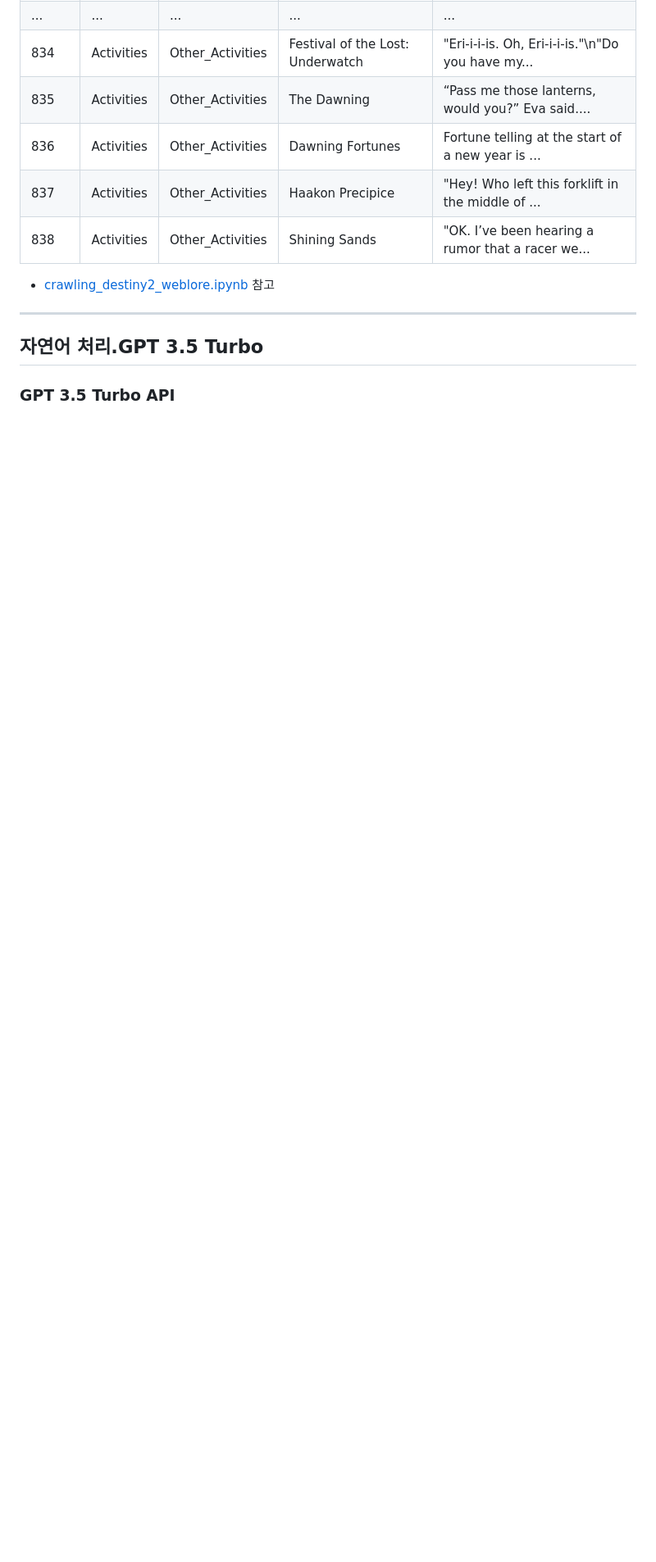
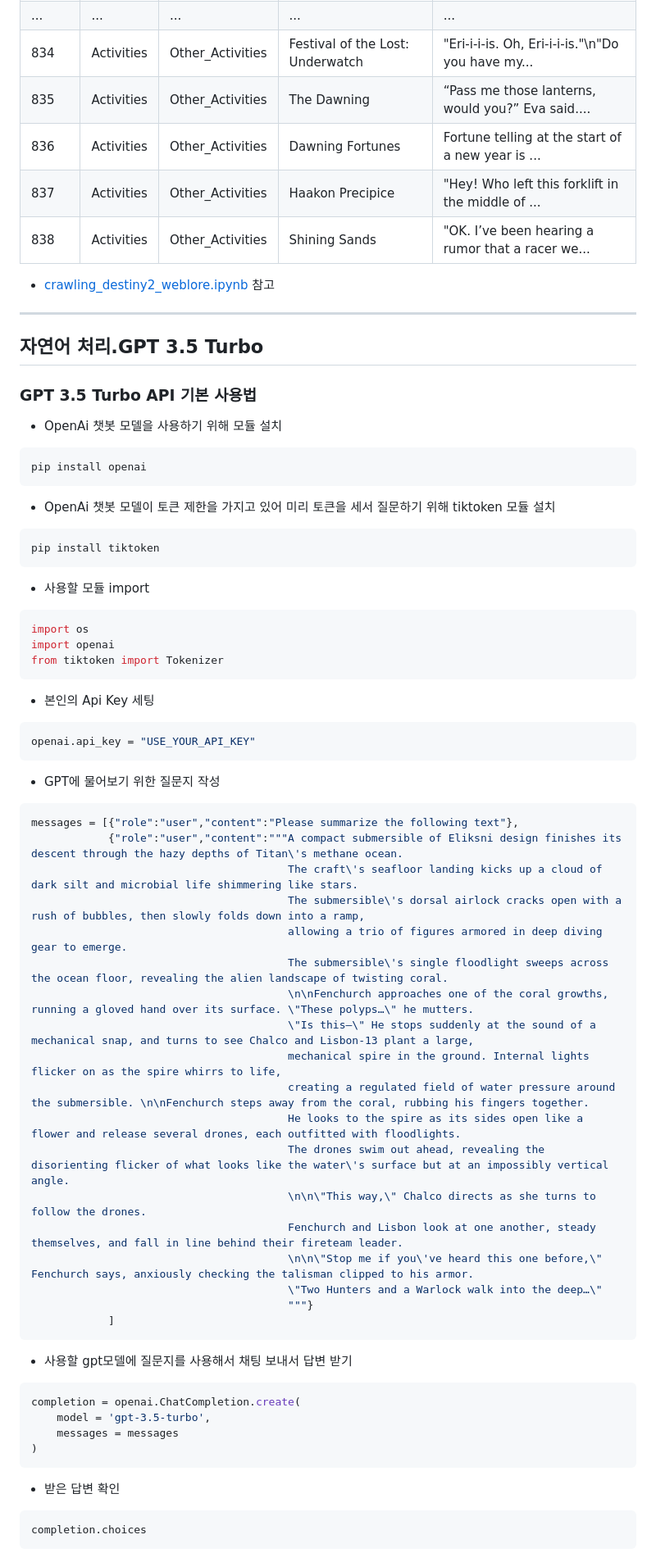
Before and after one commit to PaddingE/DestinyCharacterEncyclopedia, a Markdown page: README.md, the part around the change. Shown: that part at 82% size. Drawn GitHub-style; blank space fills up the shorter version.

````diff
--- a/README.md
+++ b/README.md
@@ -236,4 +236,61 @@ df_grimoire.to_json('./Database/raw_grimoire.json',orient='records')
 ---
 
 ## 자연어 처리.GPT 3.5 Turbo
-### GPT 3.5 Turbo API
+### GPT 3.5 Turbo API 기본 사용법
+
+* OpenAi 챗봇 모델을 사용하기 위해 모듈 설치
+```python
+pip install openai
+```
+
+* OpenAi 챗봇 모델이 토큰 제한을 가지고 있어 미리 토큰을 세서 질문하기 위해 tiktoken 모듈 설치
+```python
+pip install tiktoken
+```
+
+* 사용할 모듈 import
+```python
+import os
+import openai
+from tiktoken import Tokenizer
+```
+
+* 본인의 Api Key 세팅
+```python
+openai.api_key = "USE_YOUR_API_KEY"
+```
+
+* GPT에 물어보기 위한 질문지 작성
+```python
+messages = [{"role":"user","content":"Please summarize the following text"},
+            {"role":"user","content":"""A compact submersible of Eliksni design finishes its descent through the hazy depths of Titan\'s methane ocean.
+                                        The craft\'s seafloor landing kicks up a cloud of dark silt and microbial life shimmering like stars.
+                                        The submersible\'s dorsal airlock cracks open with a rush of bubbles, then slowly folds down into a ramp,
+                                        allowing a trio of figures armored in deep diving gear to emerge.
+                                        The submersible\'s single floodlight sweeps across the ocean floor, revealing the alien landscape of twisting coral.
+                                        \n\nFenchurch approaches one of the coral growths, running a gloved hand over its surface. \"These polyps…\" he mutters.
+                                        \"Is this—\" He stops suddenly at the sound of a mechanical snap, and turns to see Chalco and Lisbon-13 plant a large,
+                                        mechanical spire in the ground. Internal lights flicker on as the spire whirrs to life,
+                                        creating a regulated field of water pressure around the submersible. \n\nFenchurch steps away from the coral, rubbing his fingers together.
+                                        He looks to the spire as its sides open like a flower and release several drones, each outfitted with floodlights.
+                                        The drones swim out ahead, revealing the disorienting flicker of what looks like the water\'s surface but at an impossibly vertical angle.
+                                        \n\n\"This way,\" Chalco directs as she turns to follow the drones.
+                                        Fenchurch and Lisbon look at one another, steady themselves, and fall in line behind their fireteam leader.
+                                        \n\n\"Stop me if you\'ve heard this one before,\" Fenchurch says, anxiously checking the talisman clipped to his armor.
+                                        \"Two Hunters and a Warlock walk into the deep…\"
+                                        """}
+            ]
+```
+
+* 사용할 gpt모델에 질문지를 사용해서 채팅 보내서 답변 받기
+```python
+completion = openai.ChatCompletion.create(
+    model = 'gpt-3.5-turbo',
+    messages = messages
+)
+```
+
+* 받은 답변 확인
+```python
+completion.choices
+```
````
